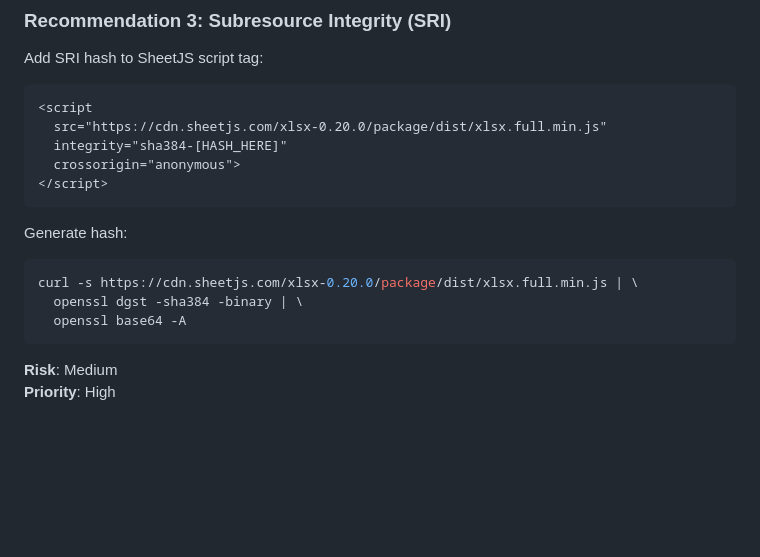
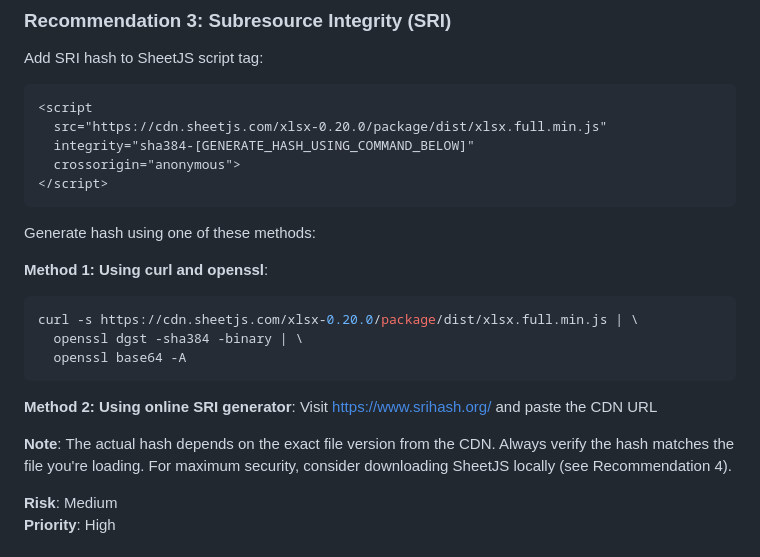
Before and after one commit to agtMorpheus/cautious-potato, a Markdown page: docs/SECURITY.md, the part around the change. GitHub-like rendering; blank space fills up the shorter version.

````diff
--- a/docs/SECURITY.md
+++ b/docs/SECURITY.md
@@ -245,17 +245,24 @@ Add SRI hash to SheetJS script tag:
 ```html
 <script
   src="https://cdn.sheetjs.com/xlsx-0.20.0/package/dist/xlsx.full.min.js"
-  integrity="sha384-[HASH_HERE]"
+  integrity="sha384-[GENERATE_HASH_USING_COMMAND_BELOW]"
   crossorigin="anonymous">
 </script>
 ```
 
-Generate hash:
+Generate hash using one of these methods:
+
+**Method 1: Using curl and openssl**:
 ```bash
 curl -s https://cdn.sheetjs.com/xlsx-0.20.0/package/dist/xlsx.full.min.js | \
   openssl dgst -sha384 -binary | \
   openssl base64 -A
 ```
+
+**Method 2: Using online SRI generator**:
+Visit https://www.srihash.org/ and paste the CDN URL
+
+**Note**: The actual hash depends on the exact file version from the CDN. Always verify the hash matches the file you're loading. For maximum security, consider downloading SheetJS locally (see Recommendation 4).
 
 **Risk**: Medium
 **Priority**: High
````
Also changed, not shown: README.md (+9 -0 lines), docs/PHASE6_SUMMARY.md (added, +291 -0 lines).
